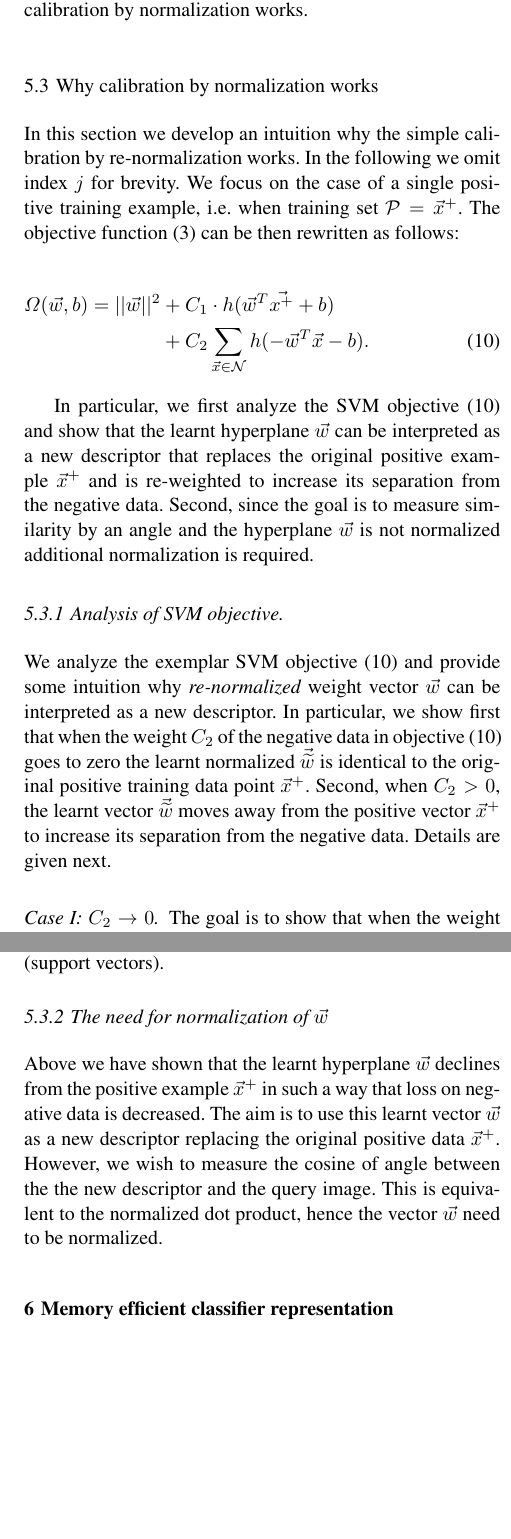
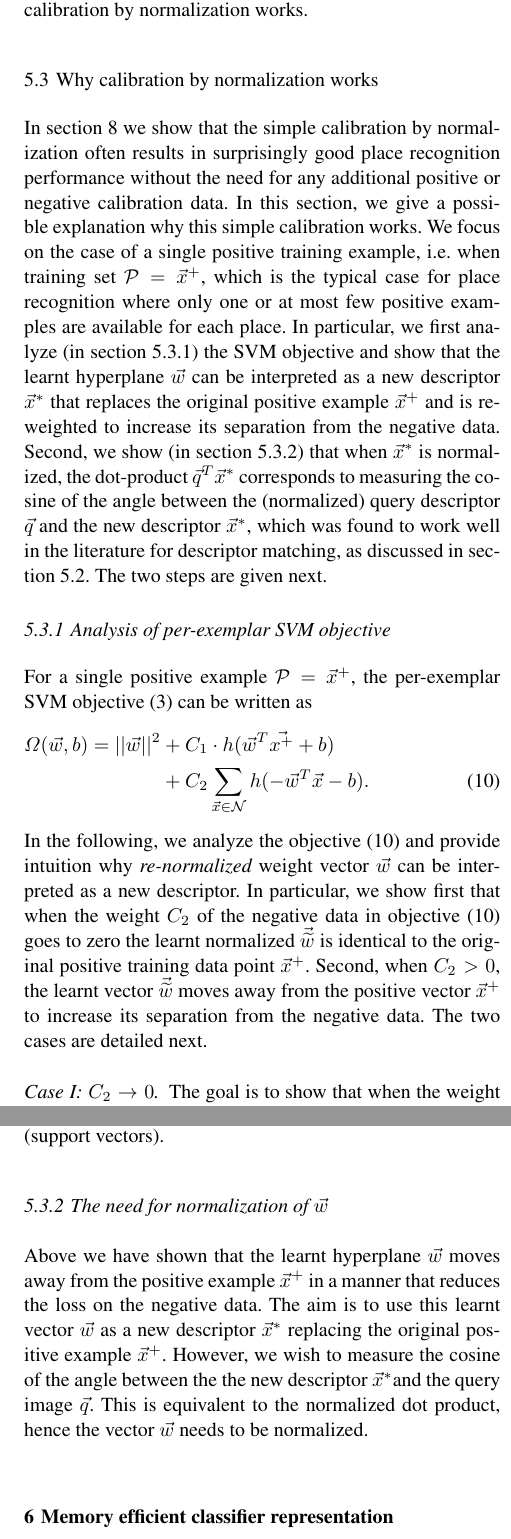
Before and after one commit to gronat/IJCV, a LaTeX paper (template.tex): two parts of the columns of pages 7 and 8 of 16, joined at a grey line, cut so that both start at the same text, the shorter picture padded with empty space. Compiled offline with pdfLaTeX.

Commit message:
updated SVM objective analysis section

```diff
--- a/template.tex
+++ b/template.tex
@@ -519,23 +520,36 @@ Note that while figure~\ref{fig:calib} illustrates only few points on the cdf, t
   % \textcolor{josef}{
   % Petre, we need to introduce $\Psi^{+}$ as it is used both in the figure and the subsequent text. Perhaps we need to start 5.3 with re-writing the original objective but for a single positive example?
   % }
-  In this section we develop an intuition why the simple calibration by re-normalization works. In the following we omit index $j$ for brevity. We focus on the case of a single positive training example, i.e. when training set $\mathcal P = \vec{x}^{+}$. The objective function~\eqref{eq:obj} can be then rewritten as follows:
+  In section~\ref{sec:results} we show that the simple calibration by normalization often results in surprisingly good place recognition performance without the need for any additional positive or negative calibration data. In this section, we give a possible explanation why this simple calibration works.  We focus on the case of a single positive training example, i.e. when training set $\mathcal P = \vec{x}^{+}$, which is the typical case for place recognition where only one or at most few positive examples are available for each place.   In particular, we first analyze (in section~\ref{sec:objective_analysis})  the SVM objective and show that the learnt hyperplane $\vec{w}$ can be interpreted as a new descriptor $\vec{x}^{*}$ that replaces the original positive example $\vec{x}^{+}$ and is re-weighted to increase its separation from the negative data.
+  Second, we show (in section~\ref{sec:renormalization}) that when $\vec{x}^{*}$ is normalized, the dot-product $\vec{q}^T\vec{x}^*$ corresponds to measuring the cosine of the angle between the (normalized) query descriptor $\vec{q}$  and the new descriptor $\vec{x}^{*}$, which was found to work well in the literature for descriptor matching, as discussed in section~\ref{sec:calibration_by_renormalization}. The two steps are given next.
 
+%  In this section we develop an intuition why the simple calibration by re-normalization works. In the following we omit index $j$ for brevity. We focus on the case of a single positive training example, i.e. when training set $\mathcal P = \vec{x}^{+}$. The objective function~\eqref{eq:obj} can be then rewritten as follows:
+%
+%    \begin{align}
+%      \nonumber
+%      \Omega(\vec{w},b)=||\vec{w}||^{2}& +C_1 \cdot h(\vec{w}^T\vec{x^+}+b)   \\
+%      \label{eq:objPerEx}
+%                         & +C_2\sum_{\vec{x}\in \mathcal N}h(-\vec{w}^T\vec{x}-b).
+%    \end{align}
+%
+%  In particular, we first analyze the SVM objective~\eqref{eq:objPerEx} and show that the learnt hyperplane $\vec{w}$ can be interpreted as a new descriptor that replaces the original positive example $\vec{x}^{+}$ and is re-weighted to increase its separation from the negative data.
+%  Second, since the goal is to measure similarity by an angle and the hyperplane $\vec{w}$ is not normalized additional normalization is required.
+
+  %Second, we note that the learnt $\vec{w}$ is not normalized. However, to measure descriptor similarity by a normalized dot-product,
+
+      \subsubsection{Analysis of per-exemplar SVM objective}
+      \label{sec:objective_analysis}
+      For a single positive example $\mathcal P = \vec{x}^{+}$, the per-exemplar SVM objective~\eqref{eq:obj} can be written as
+%
     \begin{align}
       \nonumber
       \Omega(\vec{w},b)=||\vec{w}||^{2}& +C_1 \cdot h(\vec{w}^T\vec{x^+}+b)   \\
       \label{eq:objPerEx}
                          & +C_2\sum_{\vec{x}\in \mathcal N}h(-\vec{w}^T\vec{x}-b).
     \end{align}
-
-  In particular, we first analyze the SVM objective~\eqref{eq:objPerEx} and show that the learnt hyperplane $\vec{w}$ can be interpreted as a new descriptor that replaces the original positive example $\vec{x}^{+}$ and is re-weighted to increase its separation from the negative data.
-  Second, since the goal is to measure similarity by an angle and the hyperplane $\vec{w}$ is not normalized additional normalization is required.
-
-  %Second, we note that the learnt $\vec{w}$ is not normalized. However, to measure descriptor similarity by a normalized dot-product,
-
-      \subsubsection{Analysis of SVM objective.}
-      We analyze the exemplar SVM objective~(\ref{eq:objPerEx}) and provide some intuition why {\em re-normalized} weight vector $\vec{w}$ can be interpreted as a new descriptor.  In particular, we show first that when the weight $C_2$ of the negative data in objective~(\ref{eq:objPerEx}) goes to zero the learnt normalized $\vec{\widetilde{w}}$ is identical to the original positive training data point $\vec{x}^+$. Second, when $C_2>0$, the learnt vector $\vec{\widetilde{w}}$ moves away from the positive vector  $\vec{x}^+$ to increase its separation from the negative data.
-      Details are given next.
+%    which corresponds to per-exemplar linear SVM classifier~\cite{Malisiewicz11}.
+      In the following, we analyze the objective~(\ref{eq:objPerEx}) and provide intuition why {\em re-normalized} weight vector $\vec{w}$ can be interpreted as a new descriptor.  In particular, we show first that when the weight $C_2$ of the negative data in objective~(\ref{eq:objPerEx}) goes to zero the learnt normalized $\vec{\widetilde{w}}$ is identical to the original positive training data point $\vec{x}^+$. Second, when $C_2>0$, the learnt vector $\vec{\widetilde{w}}$ moves away from the positive vector  $\vec{x}^+$ to increase its separation from the negative data.
+      The two cases are detailed next.
       %
       \begin{figure}[t]
          \begin{center}
@@ -604,7 +618,8 @@ Note that while figure~\ref{fig:calib} illustrates only few points on the cdf, t
 
 
       \subsubsection{The need for normalization of $\vec{w}$}
-         Above we have shown that the learnt hyperplane $\vec{w}$ declines from the positive example $\vec{x}^+$ in such a way that loss on negative data is decreased. The aim is to use this learnt vector $\vec{w}$ as a new descriptor replacing the original positive data $\vec{x}^+$. However, we wish to measure the cosine of angle between the the new descriptor and the query image. This is equivalent to the normalized dot product, hence the vector $\vec{w}$ need to be normalized.
+      \label{sec:renormalization}
+         Above we have shown that the learnt hyperplane $\vec{w}$ moves away from the positive example $\vec{x}^+$ in a manner that reduces the loss  on the negative data. The aim is to use this learnt vector $\vec{w}$ as a new descriptor $\vec{x}^*$  replacing the original positive example $\vec{x}^+$. However, we wish to measure the cosine of the angle between the the new descriptor $\vec{x}^*$and the query image $\vec{q}$. This is equivalent to the normalized dot product, hence the vector $\vec{w}$ needs to be normalized.
 
 
 
```
Also changed, not shown: template.tex (3 more changed lines).
